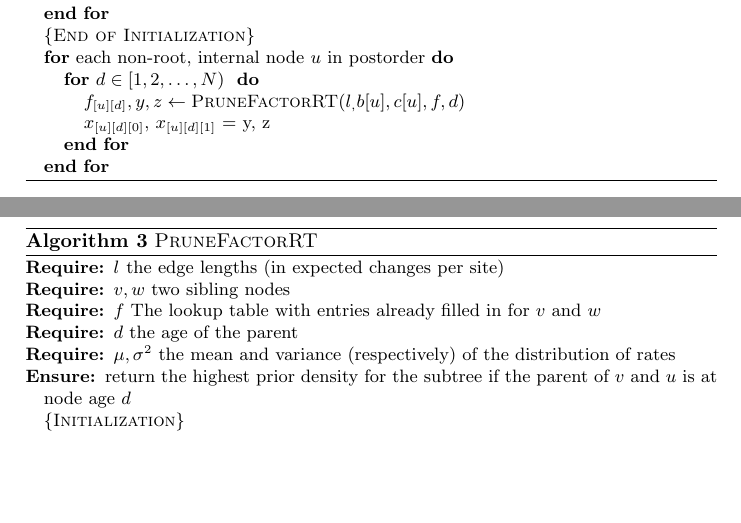
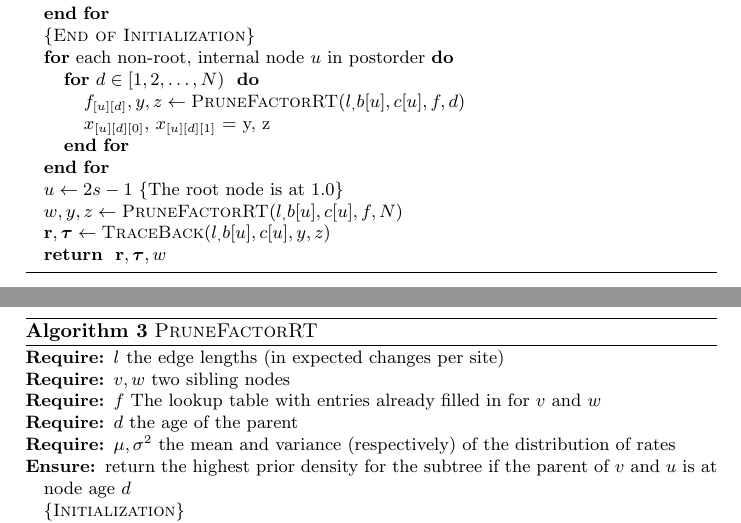
Before and after one commit to snacktavish/fastdate, a LaTeX paper (doc/dating.tex): two parts of pages 4 and 5 of 6, joined at a grey line, cut so that both start at the same text, the shorter picture padded with empty space. Compiled offline with pdfLaTeX.

Commit message:
closer - still haven't explained the return values of factorRT

```diff
--- a/doc/dating.tex
+++ b/doc/dating.tex
@@ -176,6 +176,11 @@ do not require recalculation of the likelihood.\\
         \STATE \optChildAges{u}{d}{0}, \optChildAges{u}{d}{1} = y, z
     \ENDFOR
 \ENDFOR
+\STATE $u\leftarrow 2\numLeaves - 1$ \COMMENT{The root node is at 1.0}
+\STATE $w, y, z \leftarrow  \mbox{\textsc{PruneFactorRT}}(\edgeLen, \firstChild{u}, \secondChild{u}, f, \numAges)$
+
+\STATE $\ratevec, \agevec \leftarrow \mbox{\textsc{TraceBack}}(\edgeLen, \firstChild{u}, \secondChild{u}, y, z)$
+\RETURN $\ratevec, \agevec, w$
 \end{algorithmic}
 \end{algorithm}
 
```
Also changed, not shown: doc/dating.tex (1 more changed lines).
